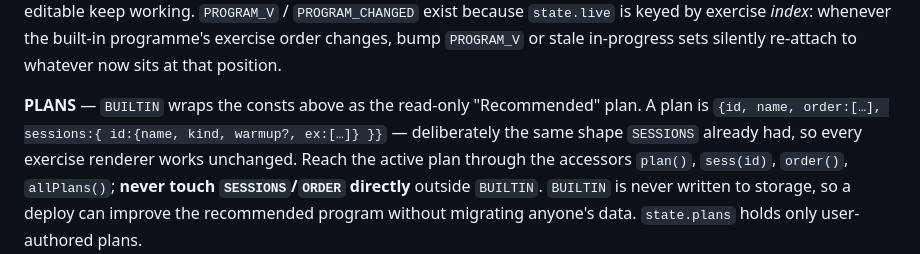
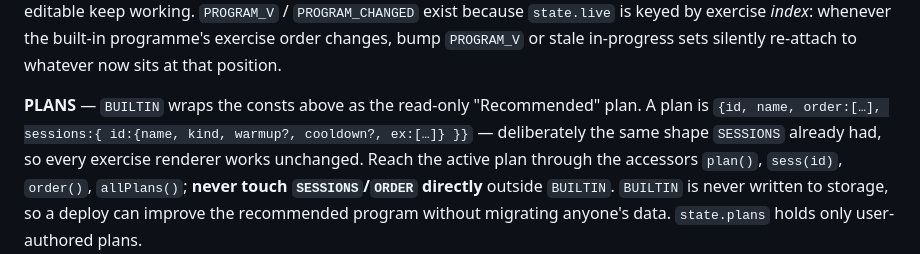
Before and after one commit to alijohnzy/workout-tracker, a Markdown page: CLAUDE.md, the part around the change. Rendered like a GitHub page.

Commit message:
docs: note cooldown in the plan shape
Co-Authored-By: Claude Opus 5 (1M context) <noreply@anthropic.com>

```diff
--- a/CLAUDE.md
+++ b/CLAUDE.md
@@ -55,7 +55,7 @@ written before warm-ups were editable keep working. `PROGRAM_V` / `PROGRAM_CHANG
 `PROGRAM_V` or stale in-progress sets silently re-attach to whatever now sits at that position.
 
 **PLANS** — `BUILTIN` wraps the consts above as the read-only "Recommended" plan. A plan is
-`{id, name, order:[…], sessions:{ id:{name, kind, warmup?, ex:[…]} }}` — deliberately the same shape `SESSIONS`
+`{id, name, order:[…], sessions:{ id:{name, kind, warmup?, cooldown?, ex:[…]} }}` — deliberately the same shape `SESSIONS`
 already had, so every exercise renderer works unchanged. Reach the active plan through the accessors
 `plan()`, `sess(id)`, `order()`, `allPlans()`; **never touch `SESSIONS`/`ORDER` directly** outside
 `BUILTIN`. `BUILTIN` is never written to storage, so a deploy can improve the recommended program
```
